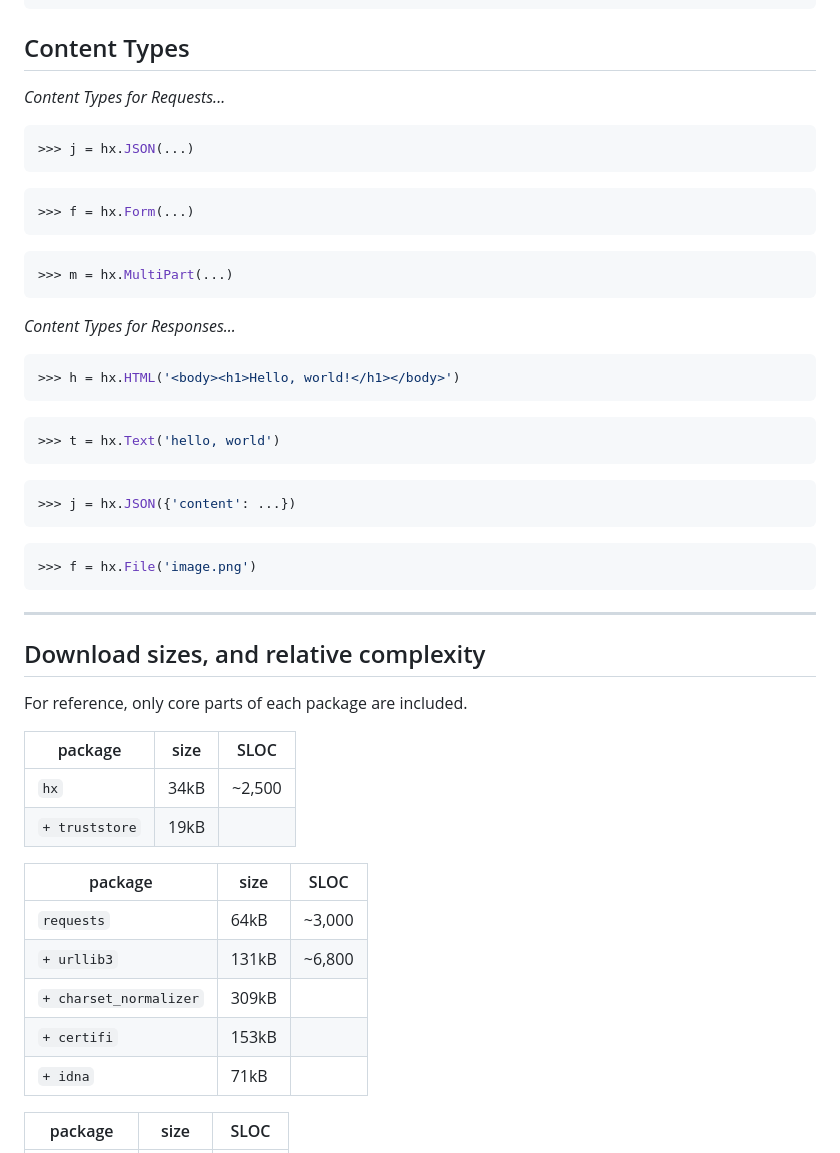
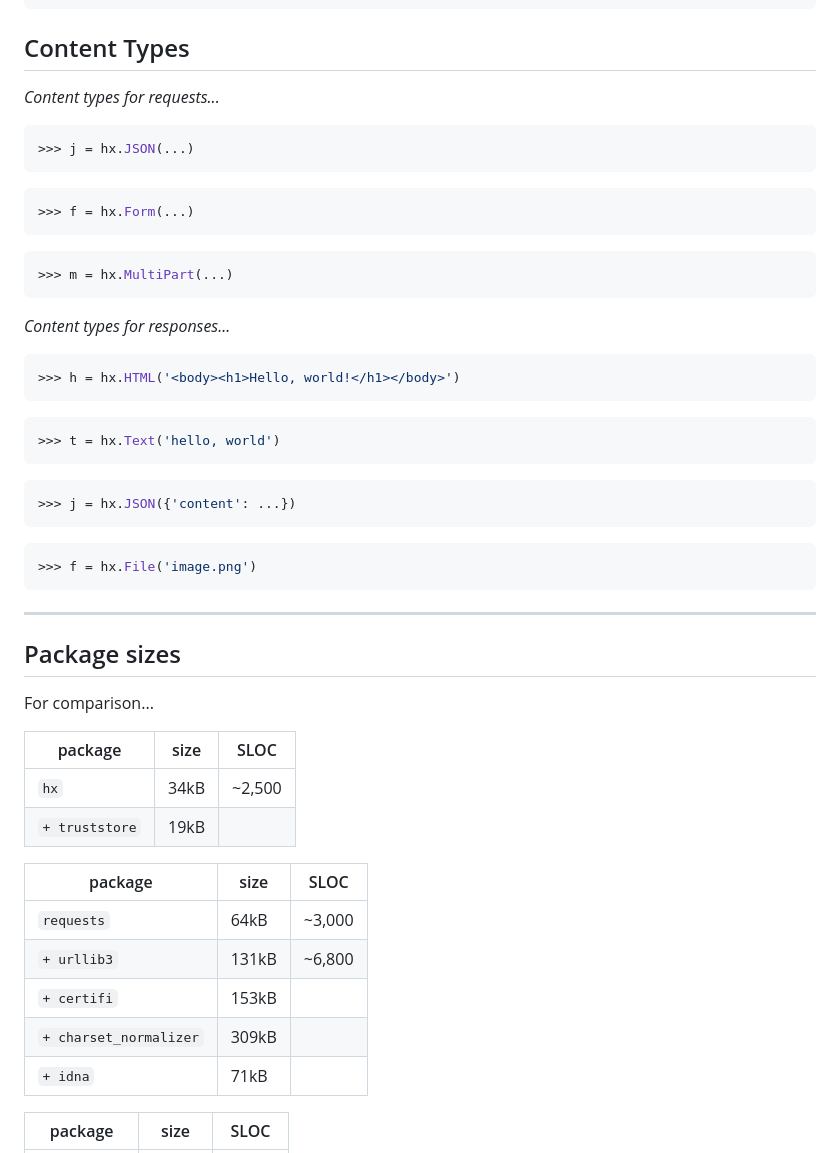
Before and after one commit to encode/hip, a Markdown page: README.md, the part around the change. Rendered like a GitHub page.

Commit message:
README.md
Updated content types section and modified package sizes heading.

````diff
--- a/README.md
+++ b/README.md
@@ -313,7 +313,7 @@ True
 
 ## Content Types
 
-*Content Types for Requests...*
+*Content types for requests...*
 
 ```python
 >>> j = hx.JSON(...)
@@ -327,7 +327,7 @@ True
 >>> m = hx.MultiPart(...)
 ```
 
-*Content Types for Responses...*
+*Content types for responses...*
 
 ```python
 >>> h = hx.HTML('<body><h1>Hello, world!</h1></body>')
@@ -347,9 +347,9 @@ True
 
 ---
 
-## Download sizes, and relative complexity
+## Package sizes
 
-For reference, only core parts of each package are included.
+For comparison...
 
 package        |  size  |   SLOC
 ---------------|--------|-------
@@ -360,8 +360,8 @@ package                |  size |   SLOC
 -----------------------|-------|-------
 `requests`             |  64kB | ~3,000
 `+ urllib3`            | 131kB | ~6,800
+`+ certifi`            | 153kB |
 `+ charset_normalizer` | 309kB |
-`+ certifi`            | 153kB |
 `+ idna`               |  71kB |
 
 package      | size  |   SLOC
````
